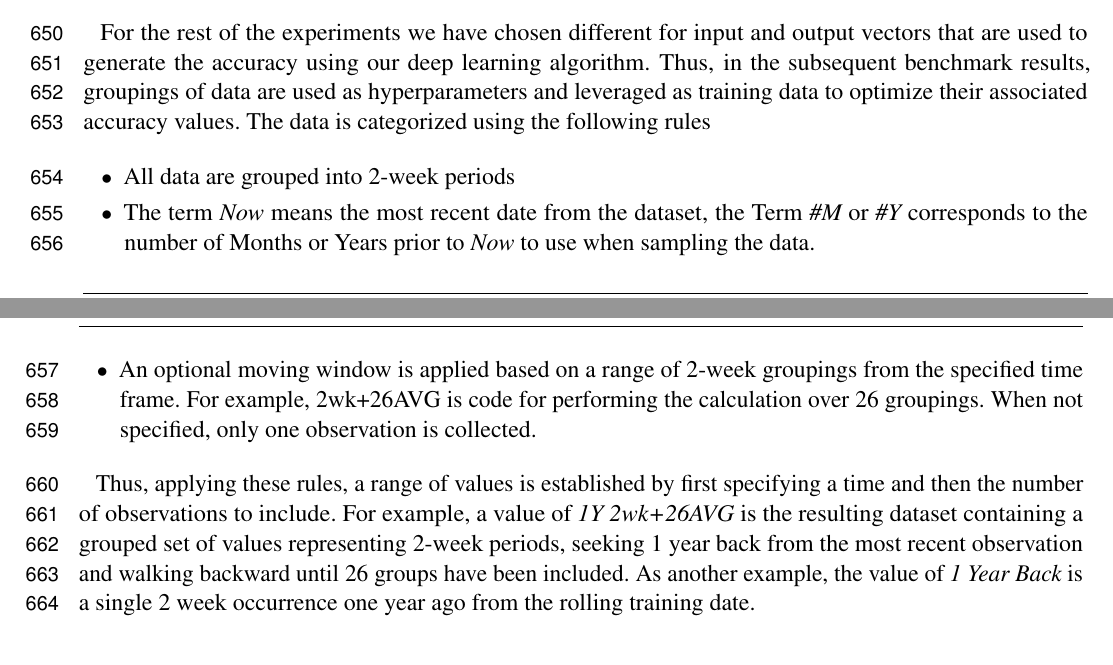
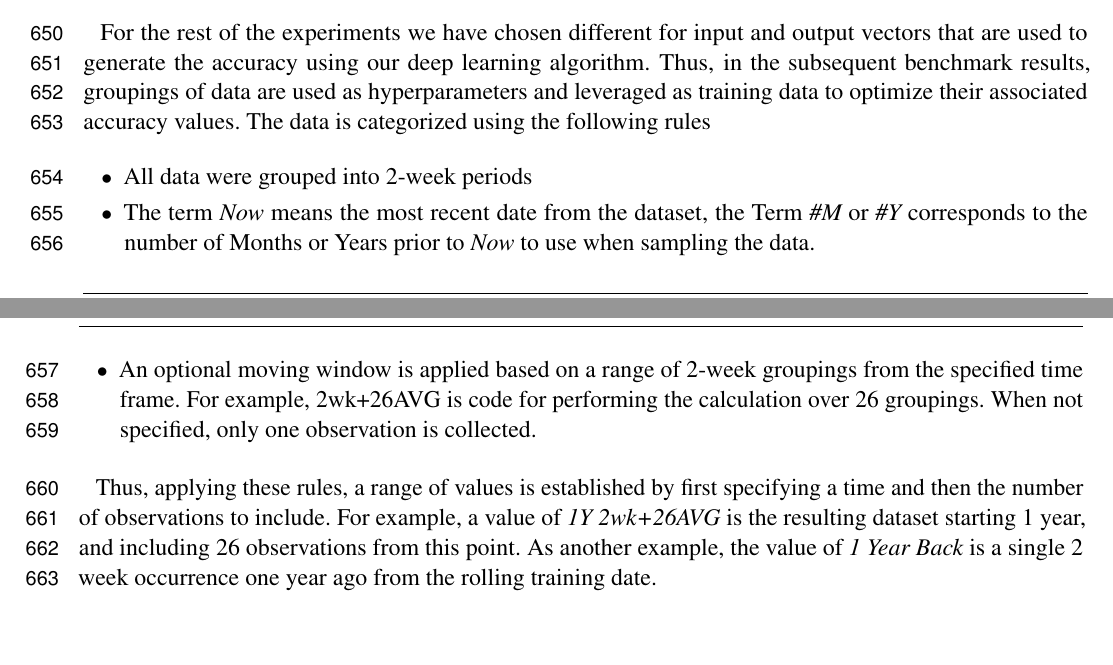
Before and after one commit to cyberaide/paper-frontiers, a LaTeX document (vonLaszewski-frontiers.tex): two parts of pages 22 and 23 of 29, joined at a grey line, cut so that both start at the same text. Compiled offline with pdfLaTeX.

Commit message:
Updated section based on rolling window input.

```diff
--- a/vonLaszewski-frontiers.tex
+++ b/vonLaszewski-frontiers.tex
@@ -1593,7 +1593,7 @@ training data to optimize their associated accuracy values. The data
 is categorized using the following rules
 
 \begin{itemize}
-    \item All data are grouped into 2-week periods
+  \item All data were grouped into 2-week periods
   \item The term {\em Now} means the most recent date from the dataset,
         the Term {\em \#M} or {\em \#Y} corresponds to the number of Months or Years
         prior to {\em Now} to use when sampling the data.
@@ -1603,14 +1603,11 @@ is categorized using the following rules
         When not specified, only one observation is collected.
 \end{itemize}
 
-Thus, applying these rules, a range of values is established by first
-specifying a time and then the number of observations to include.  For
-example, a value of {\em 1Y 2wk+26AVG} is the resulting dataset
-containing a grouped set of values representing 2-week periods,
-seeking 1 year back from the most recent observation and walking
-backward until 26 groups have been included.  As another example, the
-value of {\em 1 Year Back} is a single 2 week occurrence one year ago
-from the rolling training date.
+Thus, applying these rules, a range of values is established by first specifying
+a time and then the number of observations to include.  For example, a value of
+{\em 1Y 2wk+26AVG} is the resulting dataset starting 1 year, and including 26 observations
+from this point.  As another example, the value of {\em 1 Year Back} is
+a single 2 week occurrence one year ago from the rolling training date.
 
 
 
```
Lines whose indentation alone changed are shown as unchanged.
